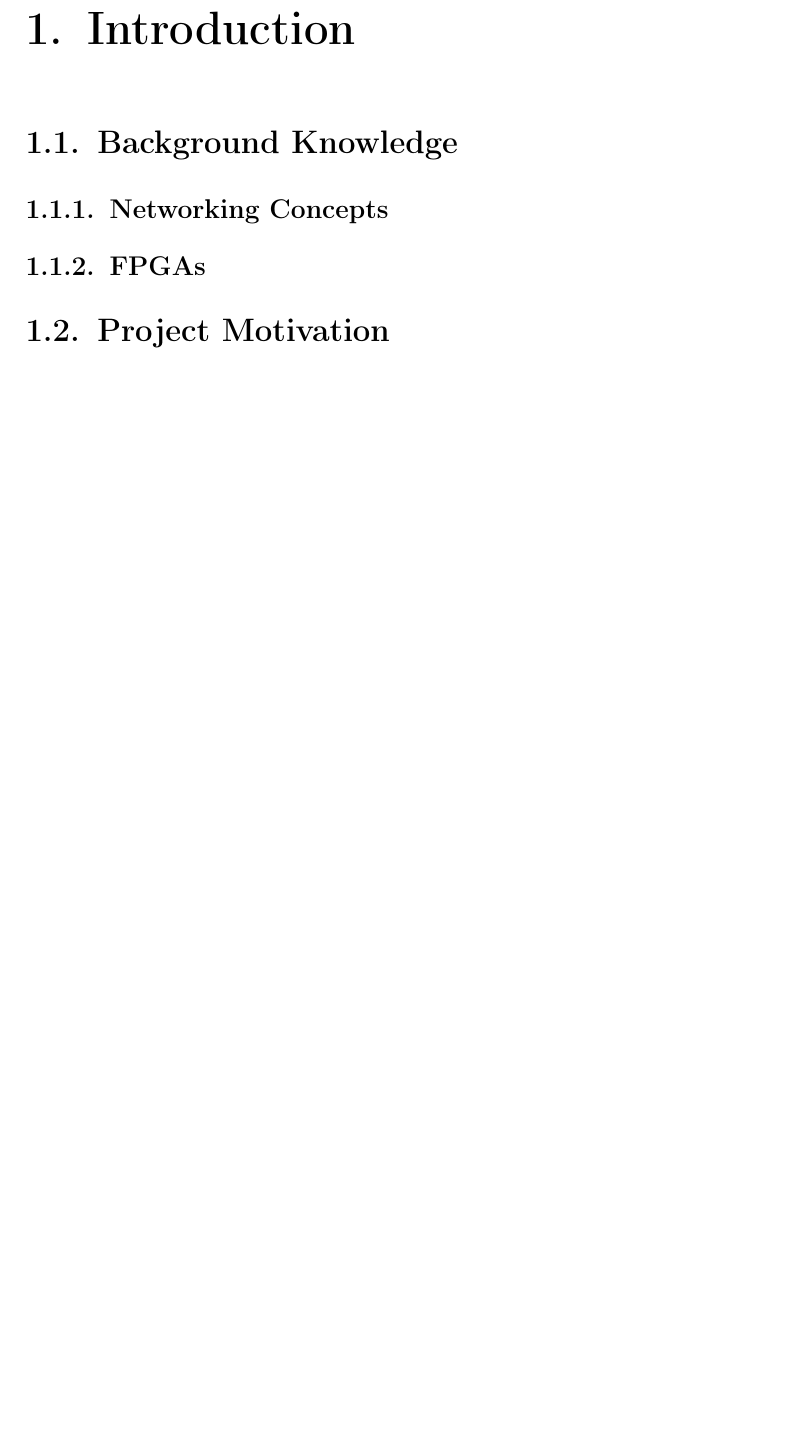
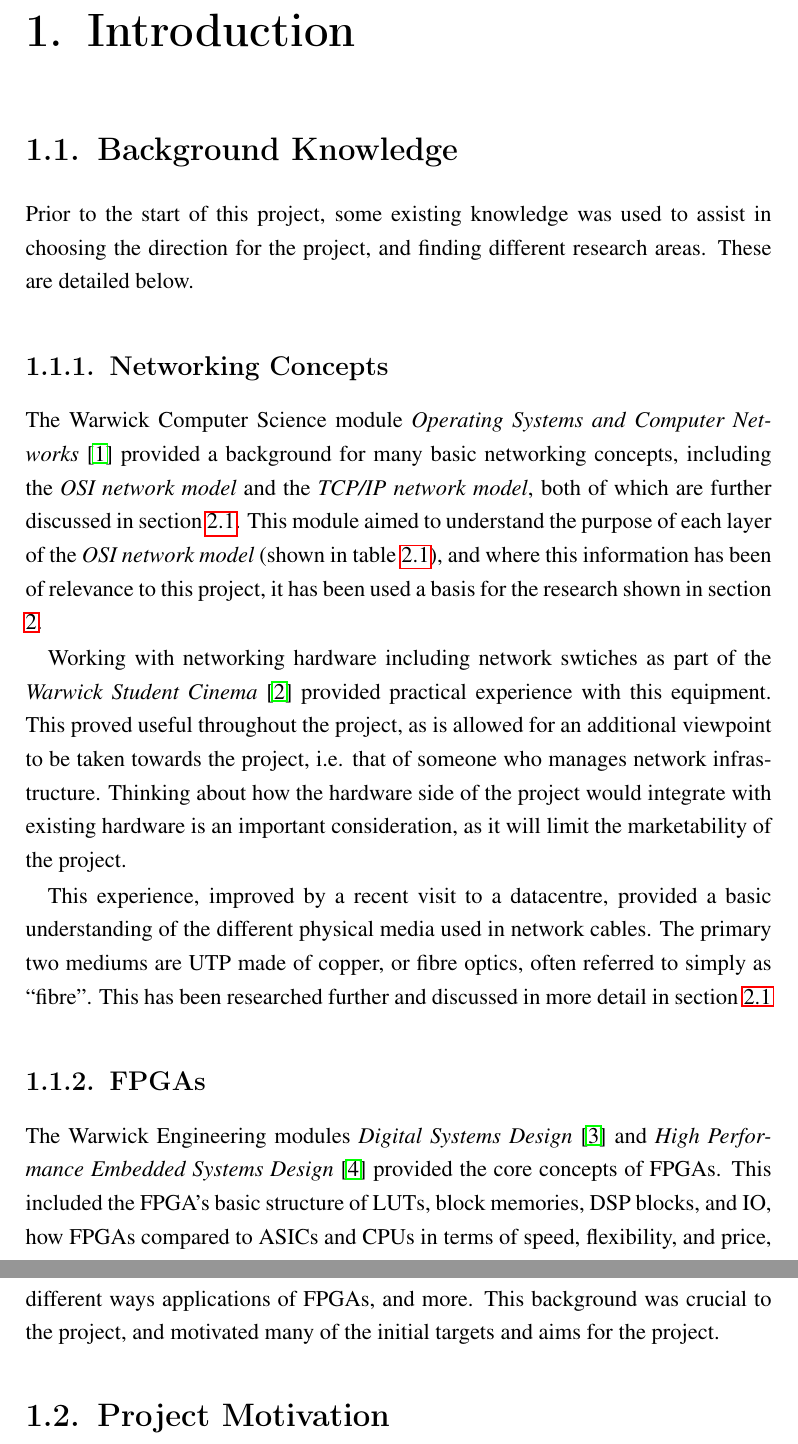
Before and after one commit to bmaximuml/CS351-Reports, a LaTeX document (final_report.tex, which reads final_report_content/introduction/background_knowledge.tex): part of page 8 of 26 before the commit and two parts of pages 8 and 9 of 27 after it, the two joined at a grey line, cut so that both start at the same text, the shorter picture padded with empty space. Compiled offline with pdfLaTeX.

Commit message:
Write introduction / background knowledge

```diff
--- a/final_report_content/introduction/background_knowledge.tex
+++ b/final_report_content/introduction/background_knowledge.tex
@@ -1,12 +1,30 @@
+Prior to the start of this project, some existing knowledge was used to assist in choosing the direction for the project, and finding different research areas. These are detailed below.
+
 \subsection{Networking Concepts}
 \label{networking_concepts}
+The Warwick Computer Science module \textit{Operating Systems and Computer Networks} \cite{cs241} provided a background for many basic networking concepts, including the \textit{OSI network model} and the \textit{TCP/IP network model}, both of which are further discussed in section \ref{network_models}. This module aimed to understand the purpose of each layer of the \textit{OSI network model} (shown in table \ref{osi_model}), and where this information has been of relevance to this project, it has been used a basis for the research shown in section \ref{research}.
+
+Working with networking hardware including network swtiches as part of the \textit{Warwick Student Cinema} \cite{wsc} provided practical experience with this equipment. This proved useful throughout the project, as is allowed for an additional viewpoint to be taken towards the project, i.e. that of someone who manages network infrastructure. Thinking about how the hardware side of the project would integrate with existing hardware is an important consideration, as it will limit the marketability of the project.
+
+This experience, improved by a recent visit to a datacentre, provided a basic understanding of the different physical media used in network cables. The primary two mediums are UTP made of copper, or fibre optics, often referred to simply as ``fibre''. This has been researched further and discussed in more detail in section \ref{physical_media_research}
+
 % Talk about OSI model
+  % Reference OSN
+  %
 % Talk about TCP/IP model
+  % Reference OSN
+
 % Talk about experience with network switches
+
 % Copper vs Fibre?
+
+
 
 \subsection{FPGAs}
 \label{fpgas}
+
+The Warwick Engineering modules \textit{Digital Systems Design} \cite{es3b2} and \textit{High Performance Embedded Systems Design} \cite{es3f1} provided the core concepts of FPGAs. This included the FPGA's basic structure of LUTs, block memories, DSP blocks, and IO, how FPGAs compared to ASICs and CPUs in terms of speed, flexibility, and price, different ways applications of FPGAs, and more. This background was crucial to the project, and motivated many of the initial targets and aims for the project.
+
 
 % ES3B2
 % Basic structure, LUTs, block memories, DSPs, IO
```
